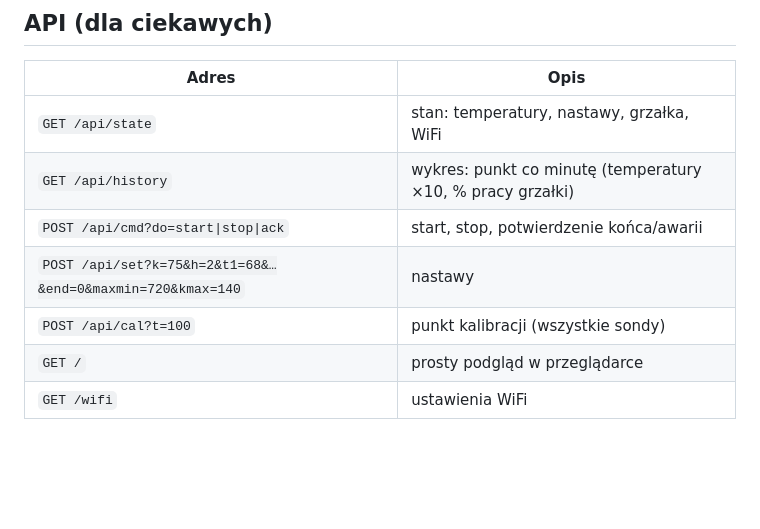
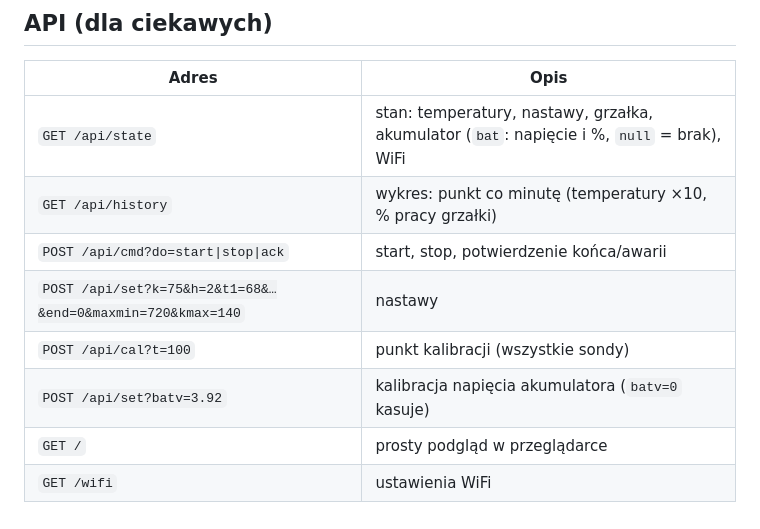
Before and after one commit to zooolw-sudo/wedzarnia, a Markdown page: README.md, the part around one of its changes. Rendered like a GitHub page; blank space fills up the shorter version.

```diff
--- a/README.md
+++ b/README.md
@@ -95,10 +106,11 @@ Każda sonda dostaje własną krzywą. Zamiast 0/100 °C możesz wpisać tempera
 
 | Adres | Opis |
 |---|---|
-| `GET /api/state` | stan: temperatury, nastawy, grzałka, WiFi |
+| `GET /api/state` | stan: temperatury, nastawy, grzałka, akumulator (`bat`: napięcie i %, `null` = brak), WiFi |
 | `GET /api/history` | wykres: punkt co minutę (temperatury ×10, % pracy grzałki) |
 | `POST /api/cmd?do=start\|stop\|ack` | start, stop, potwierdzenie końca/awarii |
 | `POST /api/set?k=75&h=2&t1=68&…&end=0&maxmin=720&kmax=140` | nastawy |
 | `POST /api/cal?t=100` | punkt kalibracji (wszystkie sondy) |
+| `POST /api/set?batv=3.92` | kalibracja napięcia akumulatora (`batv=0` kasuje) |
 | `GET /` | prosty podgląd w przeglądarce |
 | `GET /wifi` | ustawienia WiFi |
```
Also changed, not shown: other parts of README.md (+11 -0 lines), docs/schemat-4-akumulator.png (added), 2 other files.
